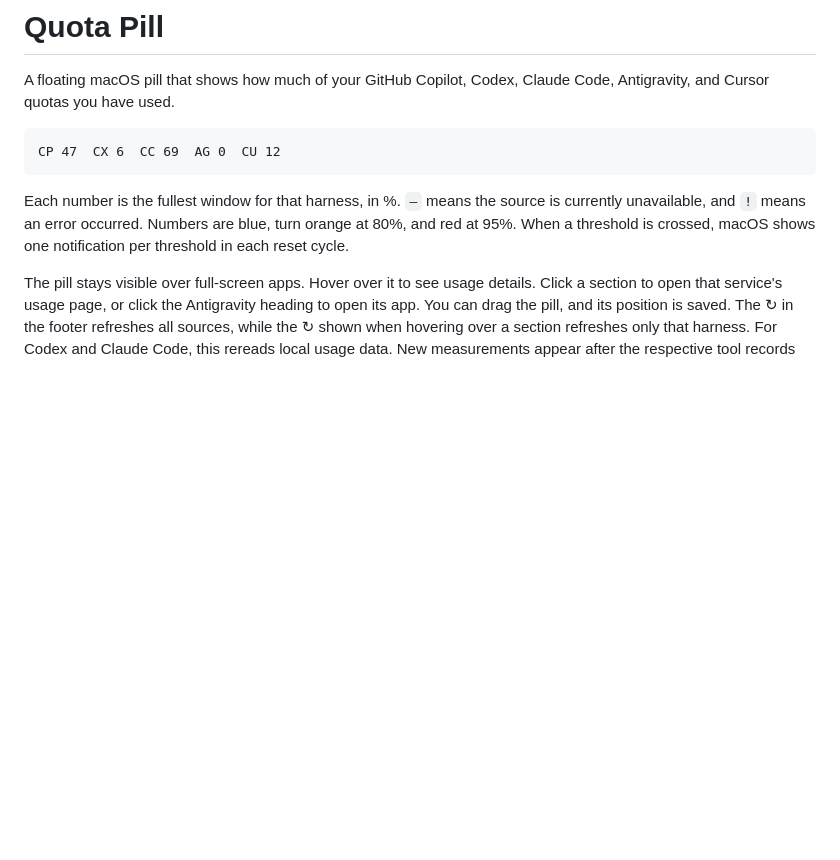
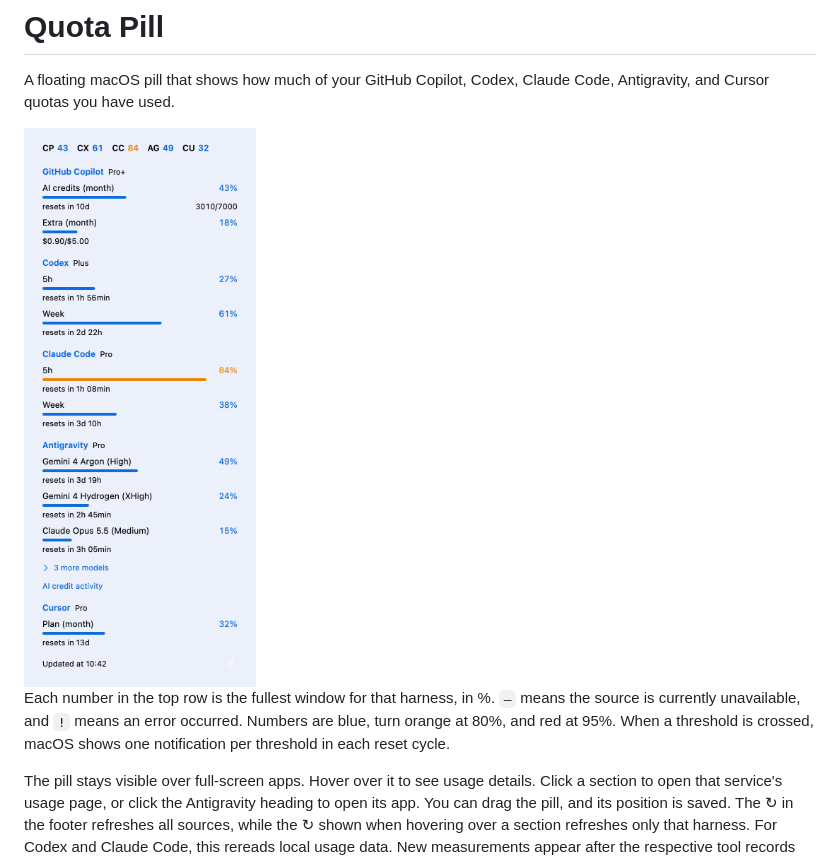
Before and after one commit to faelplg/quota-pill, a Markdown page: README.md, the part around the change. Drawn GitHub-style; pictures changed too: docs/images/quota-pill-expanded.png (added); blank space fills up the shorter version.

Commit message:
docs: show the expanded Quota Pill in the readme

````diff
--- a/README.md
+++ b/README.md
@@ -2,11 +2,9 @@
 
 A floating macOS pill that shows how much of your GitHub Copilot, Codex, Claude Code, Antigravity, and Cursor quotas you have used.
 
-```
-CP 47  CX 6  CC 69  AG 0  CU 12
-```
+<img src="docs/images/quota-pill-expanded.png" width="328" alt="Expanded Quota Pill on macOS with example usage, reset times, the Copilot extra budget, and the Antigravity AI credit activity link.">
 
-Each number is the fullest window for that harness, in %. `–` means the source is currently unavailable, and `!` means an error occurred. Numbers are blue, turn orange at 80%, and red at 95%. When a threshold is crossed, macOS shows one notification per threshold in each reset cycle.
+Each number in the top row is the fullest window for that harness, in %. `–` means the source is currently unavailable, and `!` means an error occurred. Numbers are blue, turn orange at 80%, and red at 95%. When a threshold is crossed, macOS shows one notification per threshold in each reset cycle.
 
 The pill stays visible over full-screen apps. Hover over it to see usage details. Click a section to open that service's usage page, or click the Antigravity heading to open its app. You can drag the pill, and its position is saved. The ↻ in the footer refreshes all sources, while the ↻ shown when hovering over a section refreshes only that harness. For Codex and Claude Code, this rereads local usage data. New measurements appear after the respective tool records them. Right-click offers "Refresh now" and "Quit".
 
````
